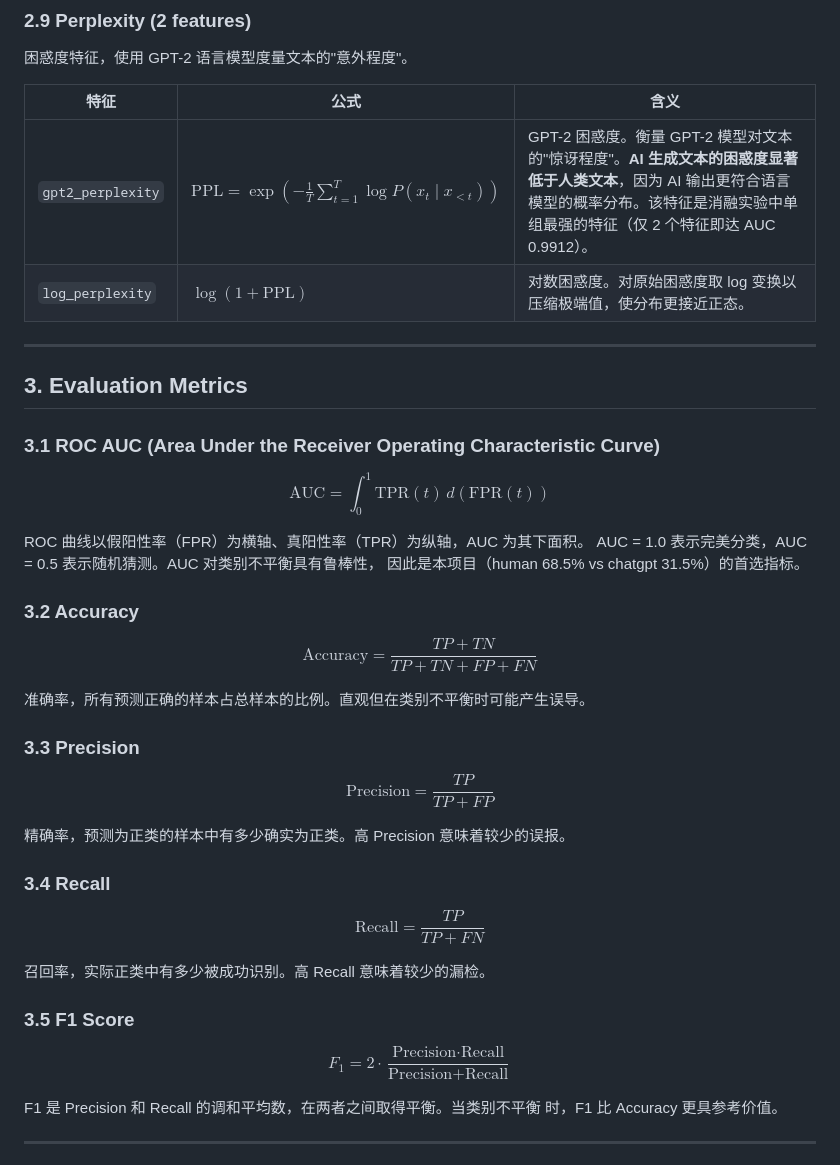
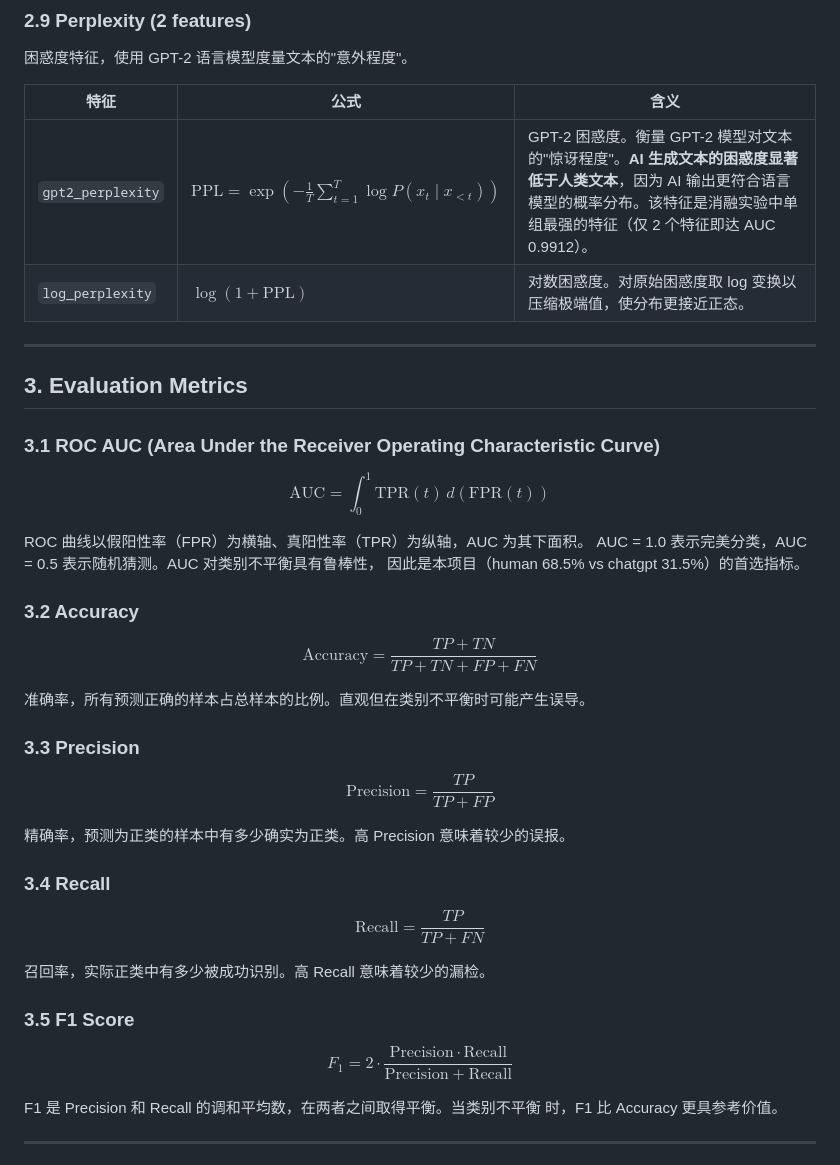
Before and after one commit to HaibinLai/HC3, a Markdown page: README.md, the part around one of its changes. Drawn GitHub-style.

```diff
--- a/README.md
+++ b/README.md
@@ -128,8 +128,8 @@ medicine (2,582)、wiki_csai (1,684)。
 
 | 特征 | 公式 | 含义 |
 |---|---|---|
-| `gpt2_perplexity` | $\text{PPL} = \exp\left(-\frac{1}{T}\sum_{t=1}^{T} \log P(x_t \mid x_{<t})\right)$ | GPT-2 困惑度。衡量 GPT-2 模型对文本的"惊讶程度"。**AI 生成文本的困惑度显著低于人类文本**，因为 AI 输出更符合语言模型的概率分布。该特征是消融实验中单组最强的特征（仅 2 个特征即达 AUC 0.9912）。 |
-| `log_perplexity` | $\log(1 + \text{PPL})$ | 对数困惑度。对原始困惑度取 log 变换以压缩极端值，使分布更接近正态。 |
+| `gpt2_perplexity` | $\mathrm{PPL} = \exp\left(-\frac{1}{T}\sum_{t=1}^{T} \log P(x_t \mid x_{<t})\right)$ | GPT-2 困惑度。衡量 GPT-2 模型对文本的"惊讶程度"。**AI 生成文本的困惑度显著低于人类文本**，因为 AI 输出更符合语言模型的概率分布。该特征是消融实验中单组最强的特征（仅 2 个特征即达 AUC 0.9912）。 |
+| `log_perplexity` | $\log(1 + \mathrm{PPL})$ | 对数困惑度。对原始困惑度取 log 变换以压缩极端值，使分布更接近正态。 |
 
 ---
 
@@ -137,7 +137,7 @@ medicine (2,582)、wiki_csai (1,684)。
 
 ### 3.1 ROC AUC (Area Under the Receiver Operating Characteristic Curve)
 
-$$\text{AUC} = \int_0^1 \text{TPR}(t) \, d(\text{FPR}(t))$$
+$$\mathrm{AUC} = \int_0^1 \mathrm{TPR}(t) \, d(\mathrm{FPR}(t))$$
 
 ROC 曲线以假阳性率（FPR）为横轴、真阳性率（TPR）为纵轴，AUC 为其下面积。
 AUC = 1.0 表示完美分类，AUC = 0.5 表示随机猜测。AUC 对类别不平衡具有鲁棒性，
@@ -145,25 +145,25 @@ AUC = 1.0 表示完美分类，AUC = 0.5 表示随机猜测。AUC 对类别不
 
 ### 3.2 Accuracy
 
-$$\text{Accuracy} = \frac{TP + TN}{TP + TN + FP + FN}$$
+$$\mathrm{Accuracy} = \frac{TP + TN}{TP + TN + FP + FN}$$
 
 准确率，所有预测正确的样本占总样本的比例。直观但在类别不平衡时可能产生误导。
 
 ### 3.3 Precision
 
-$$\text{Precision} = \frac{TP}{TP + FP}$$
+$$\mathrm{Precision} = \frac{TP}{TP + FP}$$
 
 精确率，预测为正类的样本中有多少确实为正类。高 Precision 意味着较少的误报。
 
 ### 3.4 Recall
 
-$$\text{Recall} = \frac{TP}{TP + FN}$$
+$$\mathrm{Recall} = \frac{TP}{TP + FN}$$
 
 召回率，实际正类中有多少被成功识别。高 Recall 意味着较少的漏检。
 
 ### 3.5 F1 Score
 
-$$F_1 = 2 \cdot \frac{\text{Precision} \cdot \text{Recall}}{\text{Precision} + \text{Recall}}$$
+$$F_1 = 2 \cdot \frac{\mathrm{Precision} \cdot \mathrm{Recall}}{\mathrm{Precision} + \mathrm{Recall}}$$
 
 F1 是 Precision 和 Recall 的调和平均数，在两者之间取得平衡。当类别不平衡
 时，F1 比 Accuracy 更具参考价值。
```
Also changed, not shown: other parts of README.md (+19 -19 lines).
